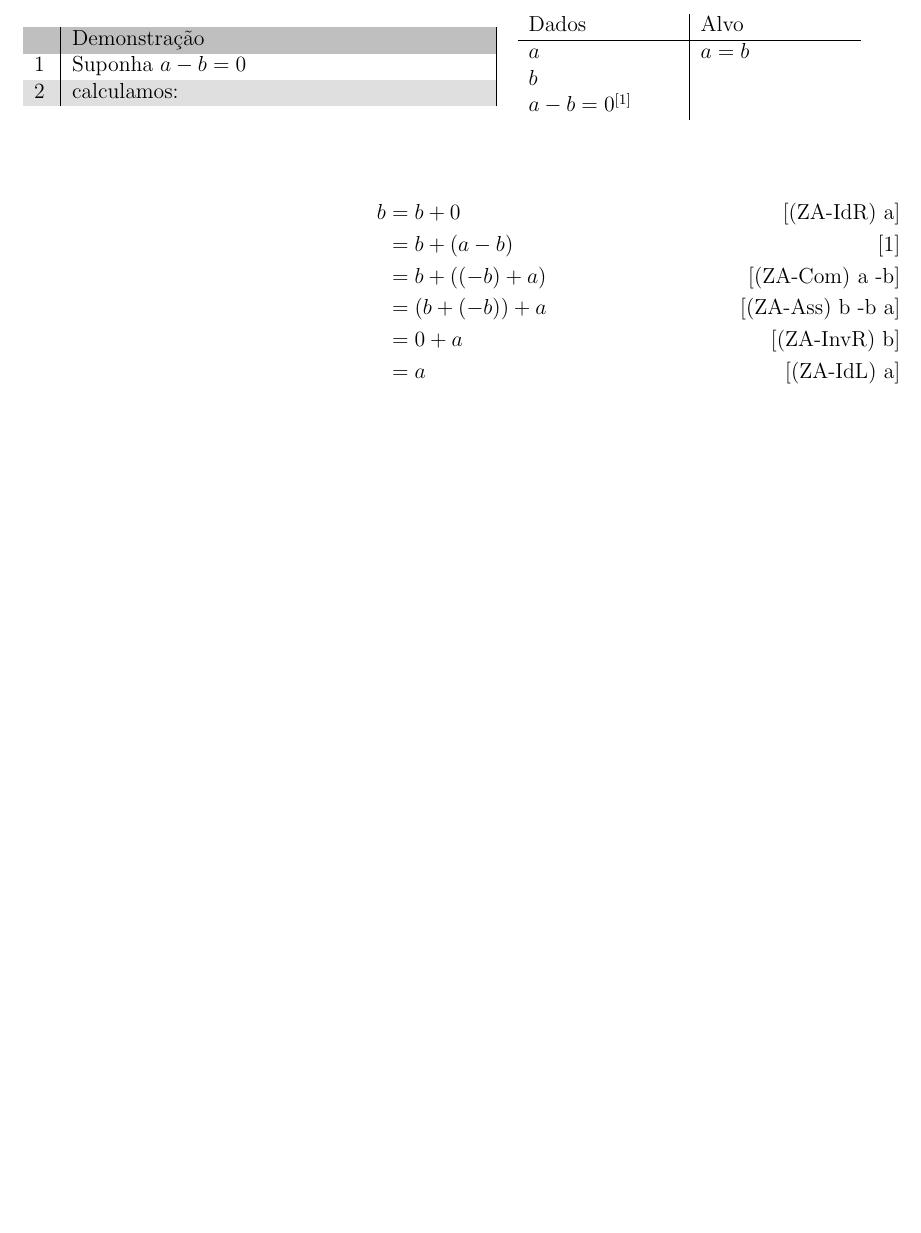
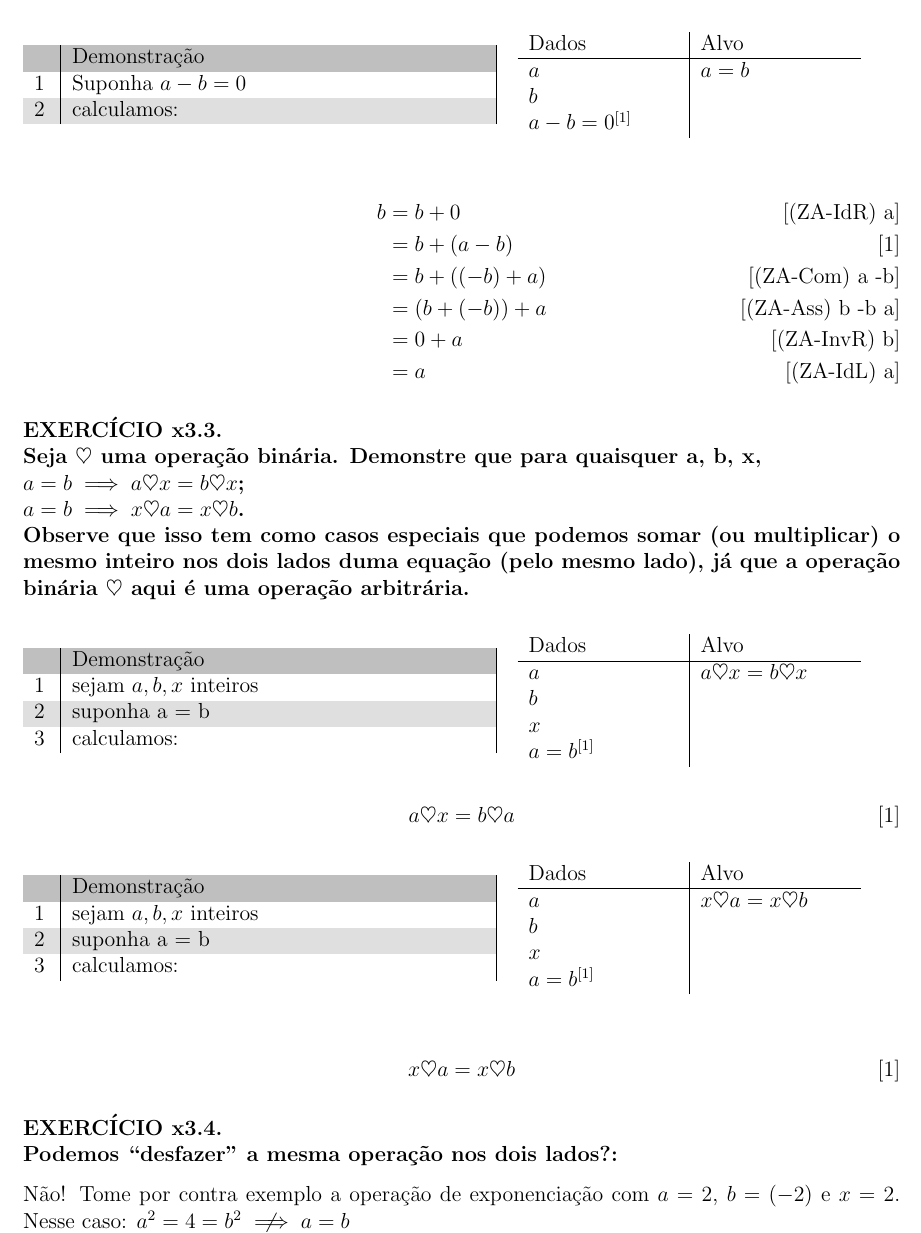
Before and after one commit to lucasarruda12/FMC01-2023.2, a LaTeX problem sheet (Homework/2023-09-04.tex): part of page 4 of 4, cut so that both start at the same text, the shorter picture padded with empty space. Compiled offline with pdfLaTeX.

Commit message:
HW (04/09) - e x3.3 x3.4

```diff
--- a/Homework/2023-09-04.tex
+++ b/Homework/2023-09-04.tex
@@ -18,6 +18,7 @@
 \usepackage{tikz} % TikZ - Desenhos e Gráficos
 \usepackage{amsmath,amssymb} % Mais símbolos matemáticos
 \usepackage[shortlabels]{enumitem} % Usar letras no enumerate
+\usepackage{centernot}
 
 % PREÂMBULOS
 \newcounter{linhadem}
@@ -322,5 +323,55 @@ $(\forall a,~b )[a = b \iff a - b = 0]$
   &= 0 + a \tag*{[(ZA-InvR) b]}\\
   &= a \tag*{[(ZA-IdL) a]}
 \end{align*}
+%
+\subsubsection*{EXERCÍCIO x3.3.\\
+Seja $\heartsuit$ uma operação binária. Demonstre que para quaisquer a, b, x,\\
+$a = b \implies a \heartsuit x = b \heartsuit x$;\\
+$a = b \implies x \heartsuit a = x \heartsuit b$.\\
+Observe que isso tem como casos especiais que podemos somar (ou multiplicar) o mesmo
+inteiro nos dois lados duma equação (pelo mesmo lado), já que a operação binária $\heartsuit$ aqui
+é uma operação arbitrária.
+}
+%
+\begin{table}[H]
+  \begin{dem}
+    \linha{sejam $a, b, x$ inteiros}
+    \linha{suponha a = b}
+    \linha{calculamos:}
+  \end{dem}
+  \begin{alvodados}
+    \cmnt{$a$}{$a \heartsuit x = b \heartsuit x$}
+    \cmnt{$b$}{}
+    \cmnt{$x$}{}
+    \cmnt{$a = b^{[1]}$}{}
+  \end{alvodados}
+\end{table}
+%
+\begin{align*}
+  a\heartsuit x &= b \heartsuit a \tag*{[1]}
+\end{align*}
+%
+\begin{table}[H]
+  \begin{dem}
+    \linha{sejam $a, b, x$ inteiros}
+    \linha{suponha a = b}
+    \linha{calculamos:}
+  \end{dem}
+  \begin{alvodados}
+    \cmnt{$a$}{$x \heartsuit a = x \heartsuit b$}
+    \cmnt{$b$}{}
+    \cmnt{$x$}{}
+    \cmnt{$a = b^{[1]}$}{}
+  \end{alvodados}
+\end{table}
+%
+\begin{align*}
+  x\heartsuit a &= x \heartsuit b \tag*{[1]}
+\end{align*}
+%
+\subsubsection*{EXERCÍCIO x3.4.\\
+Podemos “desfazer” a mesma operação nos dois lados?:}
+Não! Tome por contra exemplo a operação de exponenciação com $a=2$, $b=(-2)$ e $x = 2$. Nesse caso: $a^2 = 4 = b^2 \centernot\implies a = b$
+%
 
 \end{document}
```
